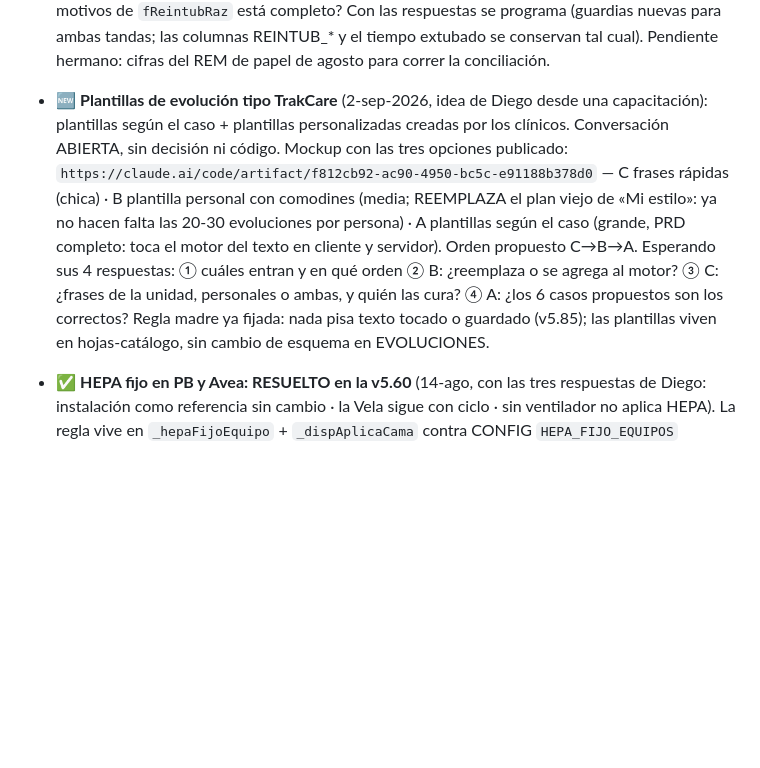
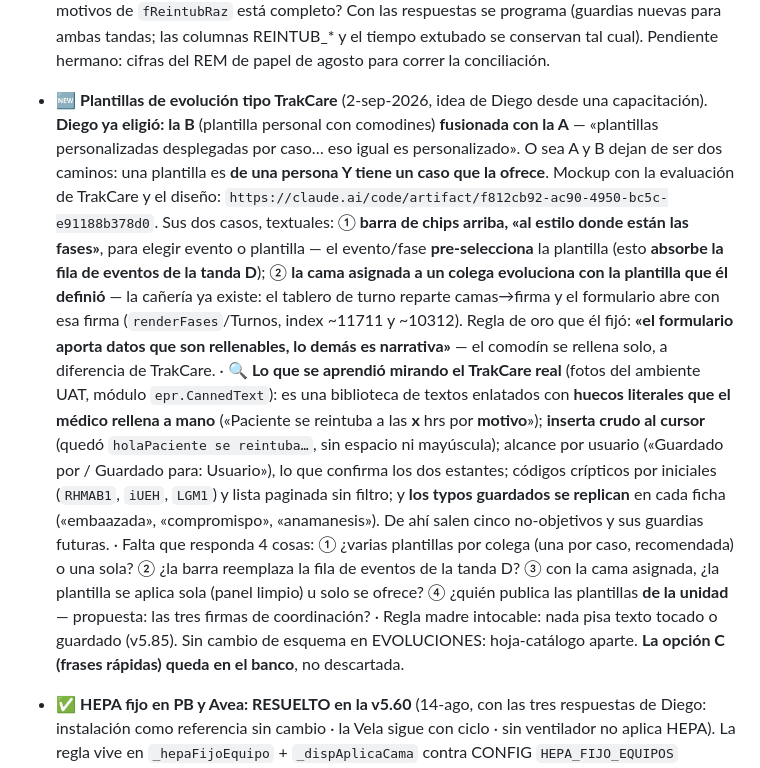
Before and after one commit to diegonicolasmelo-cell/RCE-KINE, a Markdown page: CLAUDE.md, the part around the change. Drawn GitHub-style; blank space fills up the shorter version.

Commit message:
Plantillas: Diego elige B fusionada con A + evaluación del TrakCare real
Queda anotado lo que decidió (plantilla personal desplegada por caso, chips
al estilo de la fase clínica, y la cama asignada evolucionando con la
plantilla de su colega) y los siete hallazgos de las fotos del modulo de
texto enlatado, que son los no-objetivos del diseño.

Co-Authored-By: Claude Opus 5 <noreply@anthropic.com>
Claude-Session: https://claude.ai/code/session_01H72nt1fiLrkAztg6Ze2EZb

```diff
--- a/CLAUDE.md
+++ b/CLAUDE.md
@@ -344,20 +344,39 @@ adelante de producción, que es exactamente lo que pasó el 14-ago.
   conservan tal cual). Pendiente hermano: cifras del REM de papel de agosto
   para correr la conciliación.
 - 🆕 **Plantillas de evolución tipo TrakCare** (2-sep-2026, idea de Diego
-  desde una capacitación): plantillas según el caso + plantillas
-  personalizadas creadas por los clínicos. Conversación ABIERTA, sin
-  decisión ni código. Mockup con las tres opciones publicado:
-  `https://claude.ai/code/artifact/f812cb92-ac90-4950-bc5c-e91188b378d0`
-  — C frases rápidas (chica) · B plantilla personal con comodines (media;
-  REEMPLAZA el plan viejo de «Mi estilo»: ya no hacen falta las 20-30
-  evoluciones por persona) · A plantillas según el caso (grande, PRD
-  completo: toca el motor del texto en cliente y servidor). Orden
-  propuesto C→B→A. Esperando sus 4 respuestas: ① cuáles entran y en qué
-  orden ② B: ¿reemplaza o se agrega al motor? ③ C: ¿frases de la unidad,
-  personales o ambas, y quién las cura? ④ A: ¿los 6 casos propuestos son
-  los correctos? Regla madre ya fijada: nada pisa texto tocado o guardado
-  (v5.85); las plantillas viven en hojas-catálogo, sin cambio de esquema
-  en EVOLUCIONES.
+  desde una capacitación). **Diego ya eligió: la B** (plantilla personal con
+  comodines) **fusionada con la A** — «plantillas personalizadas desplegadas
+  por caso… eso igual es personalizado». O sea A y B dejan de ser dos
+  caminos: una plantilla es **de una persona Y tiene un caso que la ofrece**.
+  Mockup con la evaluación de TrakCare y el diseño:
+  `https://claude.ai/code/artifact/f812cb92-ac90-4950-bc5c-e91188b378d0`.
+  Sus dos casos, textuales: ① **barra de chips arriba, «al estilo donde
+  están las fases»**, para elegir evento o plantilla — el evento/fase
+  **pre-selecciona** la plantilla (esto **absorbe la fila de eventos de la
+  tanda D**); ② **la cama asignada a un colega evoluciona con la plantilla
+  que él definió** — la cañería ya existe: el tablero de turno reparte
+  camas→firma y el formulario abre con esa firma (`renderFases`/Turnos,
+  index ~11711 y ~10312). Regla de oro que él fijó: **«el formulario aporta
+  datos que son rellenables, lo demás es narrativa»** — el comodín se
+  rellena solo, a diferencia de TrakCare.
+  · 🔍 **Lo que se aprendió mirando el TrakCare real** (fotos del ambiente
+  UAT, módulo `epr.CannedText`): es una biblioteca de textos enlatados con
+  **huecos literales que el médico rellena a mano** («Paciente se reintuba a
+  las **x** hrs por **motivo**»); **inserta crudo al cursor** (quedó
+  `holaPaciente se reintuba…`, sin espacio ni mayúscula); alcance por
+  usuario («Guardado por / Guardado para: Usuario»), lo que confirma los dos
+  estantes; códigos crípticos por iniciales (`RHMAB1`, `iUEH`, `LGM1`) y
+  lista paginada sin filtro; y **los typos guardados se replican** en cada
+  ficha («embaazada», «compromispo», «anamanesis»). De ahí salen cinco
+  no-objetivos y sus guardias futuras.
+  · Falta que responda 4 cosas: ① ¿varias plantillas por colega (una por
+  caso, recomendada) o una sola? ② ¿la barra reemplaza la fila de eventos de
+  la tanda D? ③ con la cama asignada, ¿la plantilla se aplica sola (panel
+  limpio) u solo se ofrece? ④ ¿quién publica las plantillas **de la unidad**
+  — propuesta: las tres firmas de coordinación?
+  · Regla madre intocable: nada pisa texto tocado o guardado (v5.85). Sin
+  cambio de esquema en EVOLUCIONES: hoja-catálogo aparte. **La opción C
+  (frases rápidas) queda en el banco**, no descartada.
 - ✅ **HEPA fijo en PB y Avea: RESUELTO en la v5.60** (14-ago, con las tres
   respuestas de Diego: instalación como referencia sin cambio · la Vela sigue
   con ciclo · sin ventilador no aplica HEPA). La regla vive en
```
